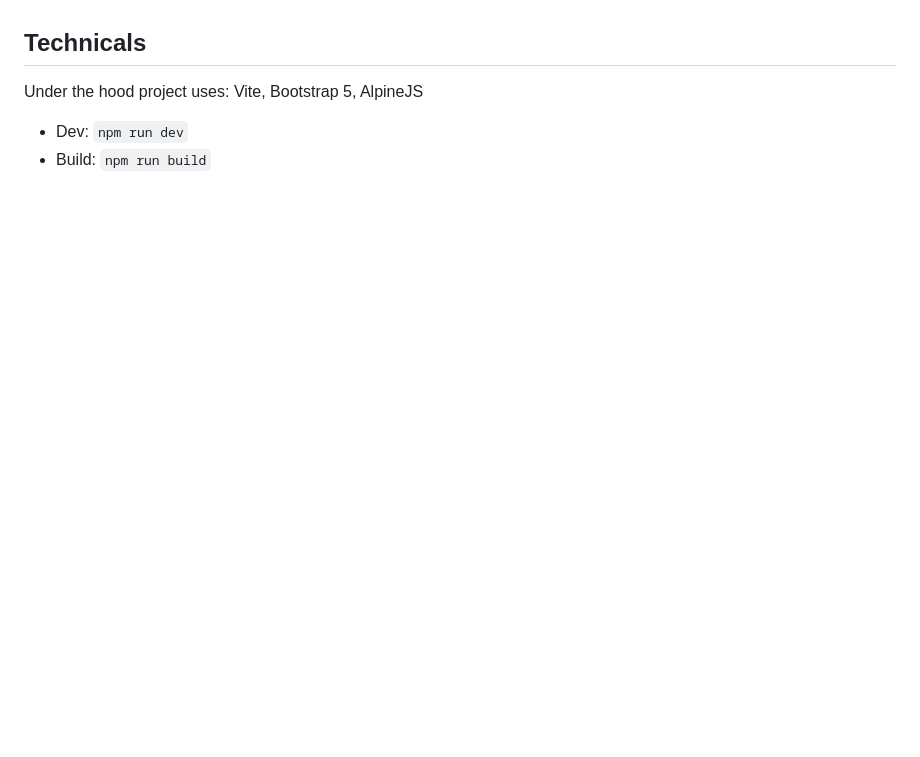
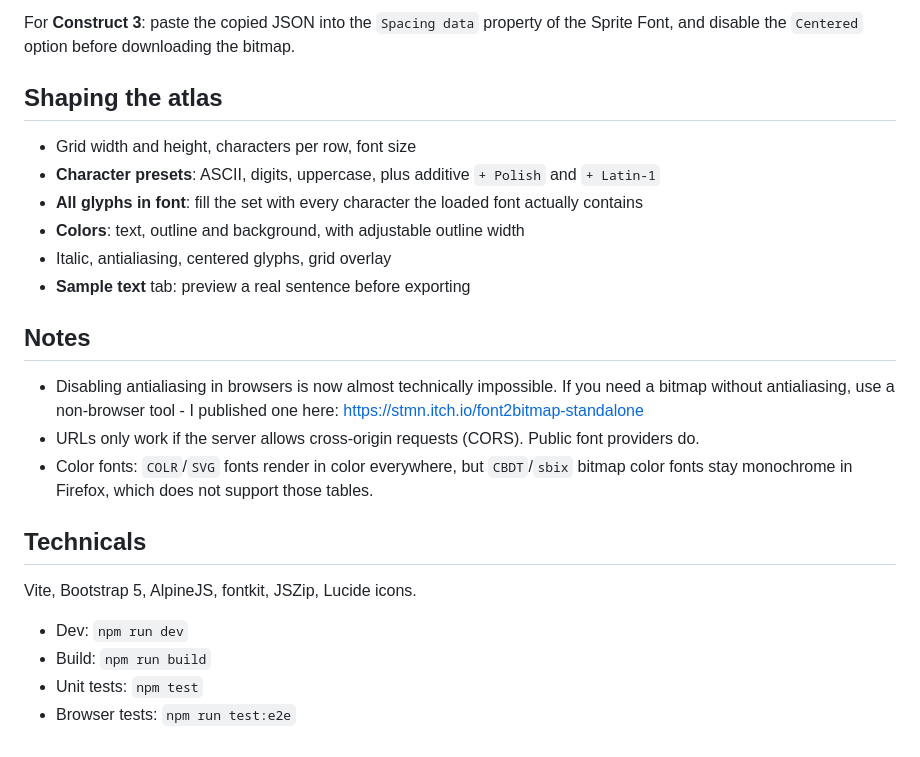
Before and after one commit to stmn/font2bitmap, a Markdown page: readme.md, the part around the change printed below. Rendered like a GitHub page; blank space fills up the shorter version.

```diff
--- a/readme.md
+++ b/readme.md
@@ -29,7 +39,25 @@ Example: https://fonts.googleapis.com/css2?family=Press+Start+2P.
+For **Construct 3**: paste the copied JSON into the `Spacing data` property of the Sprite Font, and disable the `Centered` option before downloading the bitmap.
+
+## Shaping the atlas
+
+- Grid width and height, characters per row, font size
+- **Character presets**: ASCII, digits, uppercase, plus additive `+ Polish` and `+ Latin-1`
+- **All glyphs in font**: fill the set with every character the loaded font actually contains
+- **Colors**: text, outline and background, with adjustable outline width
+- Italic, antialiasing, centered glyphs, grid overlay
+- **Sample text** tab: preview a real sentence before exporting
+
+## Notes
+
+- Disabling antialiasing in browsers is now almost technically impossible. If you need a bitmap without antialiasing, use a non-browser tool - I published one here: https://stmn.itch.io/font2bitmap-standalone
+- URLs only work if the server allows cross-origin requests (CORS). Public font providers do.
+- Color fonts: `COLR`/`SVG` fonts render in color everywhere, but `CBDT`/`sbix` bitmap color fonts stay monochrome in Firefox, which does not support those tables.
 
 ## Technicals
 
-Under the hood project uses: Vite, Bootstrap 5, AlpineJS
+Vite, Bootstrap 5, AlpineJS, fontkit, JSZip, Lucide icons.
 
 - Dev: `npm run dev`
 - Build: `npm run build`
+- Unit tests: `npm test`
+- Browser tests: `npm run test:e2e`
```
Also changed, not shown: other parts of readme.md (+23 -13 lines), screenshot.png.
